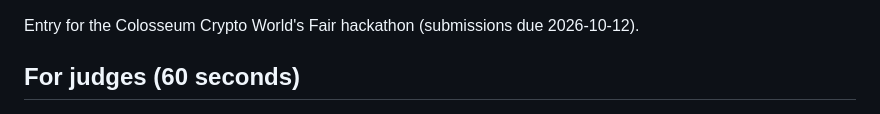
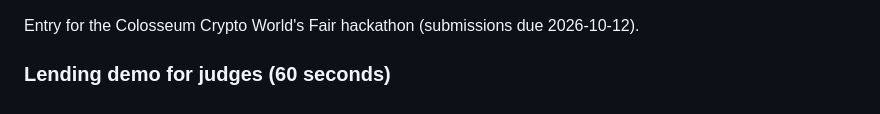
Before and after one commit to let-the-dreamers-rise/plumbline, a Markdown page: README.md, the part around the change. Rendered like a GitHub page.

Commit message:
README: label the lending judges section
Co-Authored-By: Claude Opus 5.5 (1M context) <noreply@anthropic.com>
Claude-Session: https://claude.ai/code/session_01UKtsHcRgTSZH9nsTdPg5Lc

```diff
--- a/README.md
+++ b/README.md
@@ -43,7 +43,7 @@ H100 price tape, which still exists as a by-product (`/tape`).
 
 Entry for the Colosseum Crypto World's Fair hackathon (submissions due 2026-10-12).
 
-## For judges (60 seconds)
+### Lending demo for judges (60 seconds)
 
 ![Card, PASS verify page, WATCH verify page and badges from the local-validator run](docs/img/demo.gif)
 
```
